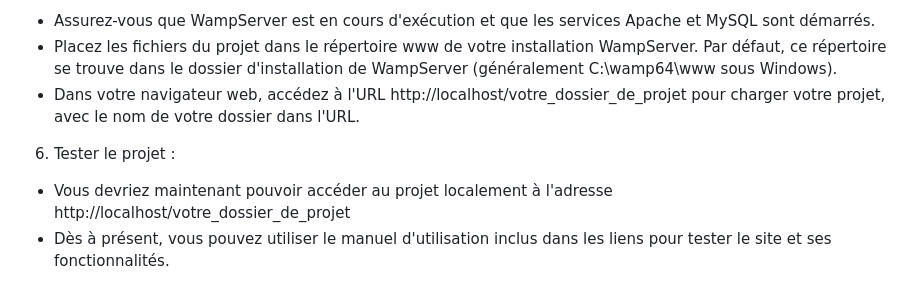
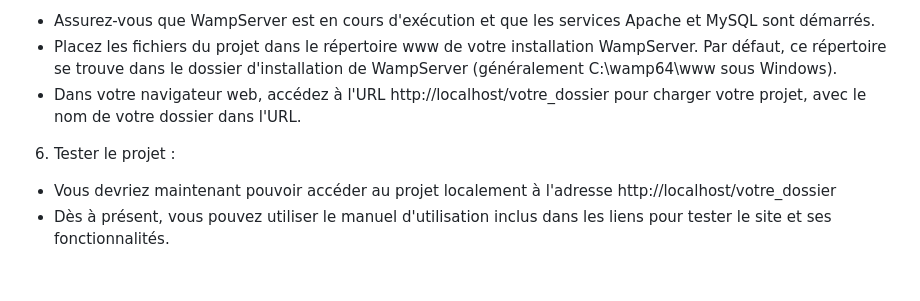
Before and after one commit to floriangourinat/ECF_Garage_Parrot_2024, a Markdown page: README.md, the part around the change. Rendered like a GitHub page.

```diff
--- a/README.md
+++ b/README.md
@@ -56,9 +56,9 @@
 
 - Assurez-vous que WampServer est en cours d'exécution et que les services Apache et MySQL sont démarrés.
 - Placez les fichiers du projet dans le répertoire www de votre installation WampServer. Par défaut, ce répertoire se trouve dans le dossier d'installation de WampServer (généralement C:\wamp64\www sous Windows).
-- Dans votre navigateur web, accédez à l'URL http://localhost/votre_dossier_de_projet pour charger votre projet, avec le nom de votre dossier dans l'URL.
+- Dans votre navigateur web, accédez à l'URL http://localhost/votre_dossier pour charger votre projet, avec le nom de votre dossier dans l'URL.
 
 6. Tester le projet :
 
-- Vous devriez maintenant pouvoir accéder au projet localement à l'adresse http://localhost/votre_dossier_de_projet
+- Vous devriez maintenant pouvoir accéder au projet localement à l'adresse http://localhost/votre_dossier
 - Dès à présent, vous pouvez utiliser le manuel d'utilisation inclus dans les liens pour tester le site et ses fonctionnalités.
```
